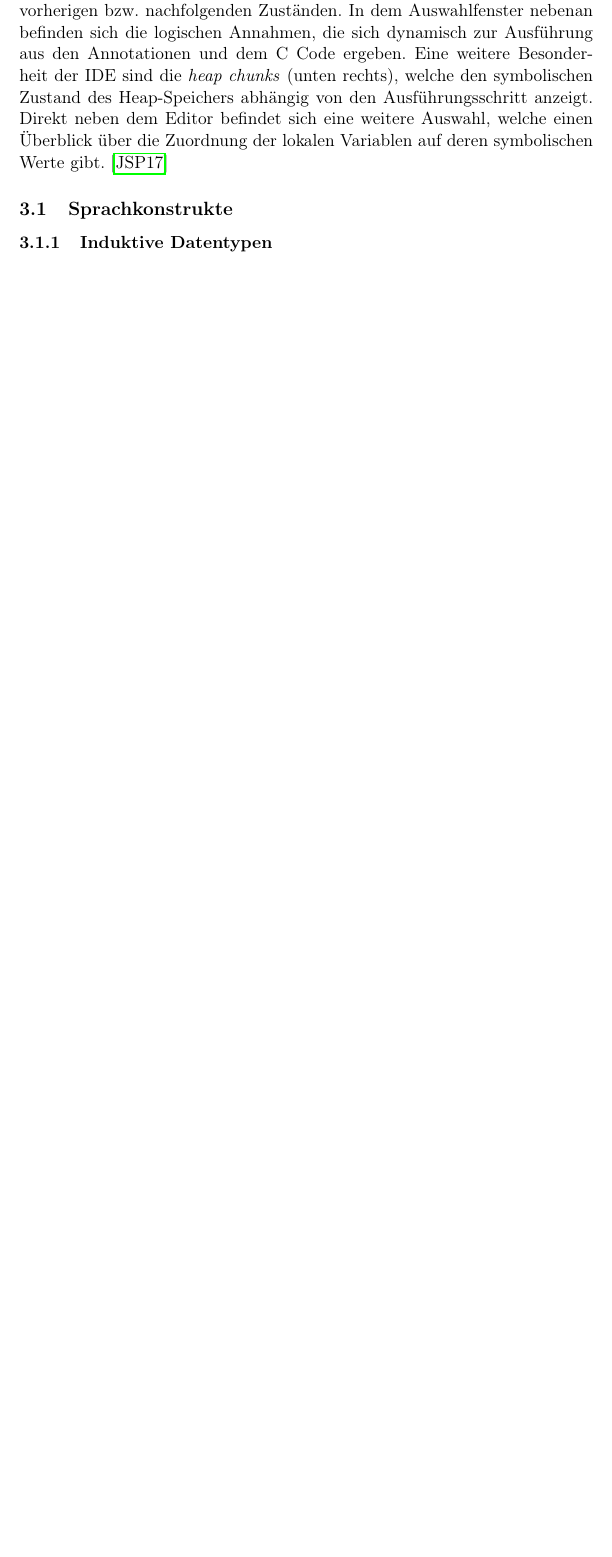
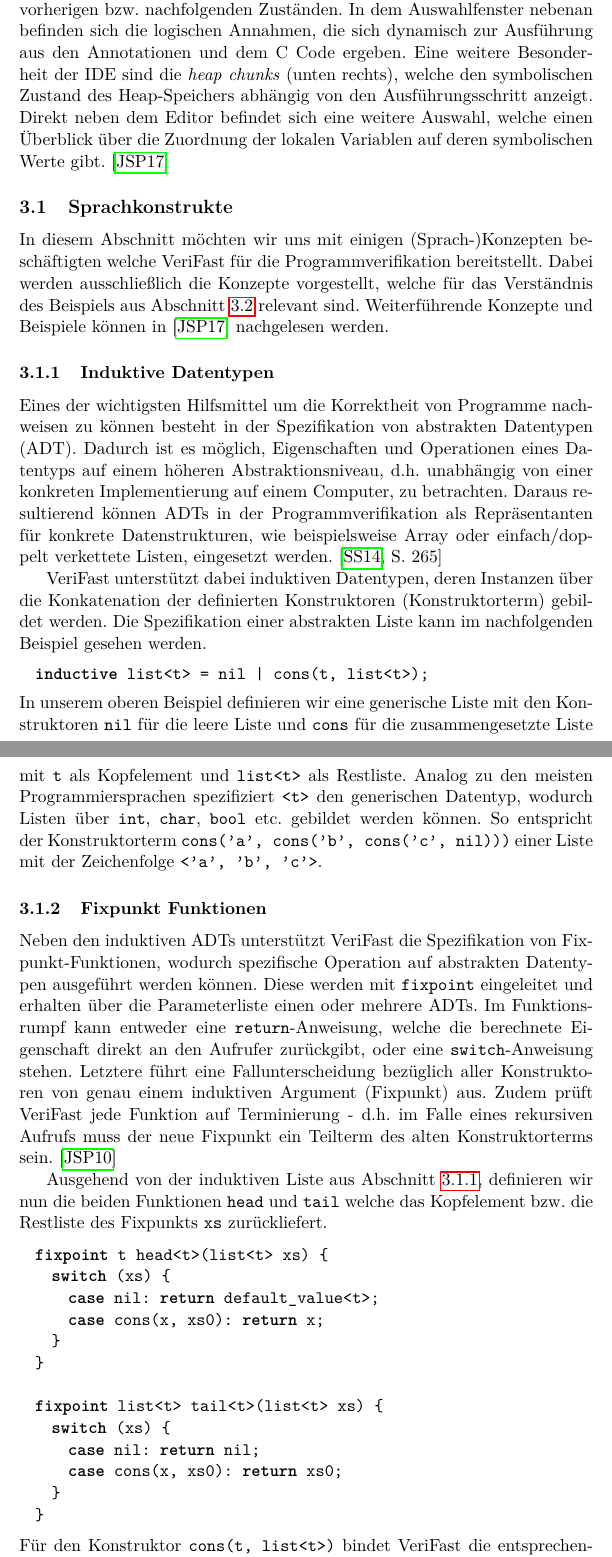
Before and after one commit to sphl/seminar, a LaTeX document (main.tex, which reads Inhalte/verifast.tex): part of page 7 of 9 before the commit and two parts of pages 7 and 8 of 11 after it, the two joined at a grey line, cut so that both start at the same text, the shorter picture padded with empty space. Compiled offline with pdfLaTeX.

Commit message:
wrote about inductive ADTs and fixpoint functions

```diff
--- a/Inhalte/verifast.tex
+++ b/Inhalte/verifast.tex
@@ -14,4 +14,43 @@ Im Rahmen dieser Seminararbeit werden wir uns hauptsächlich mit dem Verifikatio
 
 \subsection{Sprachkonstrukte}
 
+In diesem Abschnitt möchten wir uns mit einigen (Sprach-)Konzepten beschäftigten welche VeriFast für die Programmverifikation bereitstellt. Dabei werden ausschließlich die Konzepte vorgestellt, welche für das Verständnis des Beispiels aus \cref{subsec:queue} relevant sind. Weiterführende Konzepte und Beispiele können in \cite{Jacobs2017} nachgelesen werden.
+
 \subsubsection{Induktive Datentypen}
+\label{subsec:adt}
+
+Eines der wichtigsten Hilfsmittel um die Korrektheit von Programme nachweisen zu können besteht in der Spezifikation von abstrakten Datentypen (ADT). Dadurch ist es möglich, Eigenschaften und Operationen eines Datentyps auf einem höheren Abstraktionsniveau, d.h. unabhängig von einer konkreten Implementierung auf einem Computer, zu betrachten. Daraus resultierend können ADTs in der Programmverifikation als Repräsentanten für konkrete Datenstrukturen, wie beispielsweise Array oder einfach/doppelt verkettete Listen, eingesetzt werden. \cite[S. 265]{Saake2014}
+
+VeriFast unterstützt dabei induktiven Datentypen, deren Instanzen über die Konkatenation der definierten Konstruktoren (Konstruktorterm) gebildet werden. Die Spezifikation einer abstrakten Liste kann im nachfolgenden Beispiel gesehen werden.
+
+\begin{lstlisting}
+inductive list<t> = nil | cons(t, list<t>);
+\end{lstlisting}
+
+\noindent
+In unserem oberen Beispiel definieren wir eine generische Liste mit den Konstruktoren \texttt{nil} für die leere Liste und \texttt{cons} für die zusammengesetzte Liste mit \texttt{t} als Kopfelement und \texttt{list<t>} als Restliste. Analog zu den meisten Programmiersprachen spezifiziert \texttt{<t>} den generischen Datentyp, wodurch Listen über \texttt{int}, \texttt{char}, \texttt{bool} etc. gebildet werden können. So entspricht der Konstruktorterm \texttt{cons('a', cons('b', cons('c', nil)))} einer Liste mit der Zeichenfolge \texttt{<'a', 'b', 'c'>}.
+
+\subsubsection{Fixpunkt Funktionen}
+
+Neben den induktiven ADTs unterstützt VeriFast die Spezifikation von Fix\-punkt-Funktionen, wodurch spezifische Operation auf abstrakten Datentypen ausgeführt werden können. Diese werden mit \texttt{fixpoint} eingeleitet und erhalten über die Parameterliste einen oder mehrere ADTs. Im Funktionsrumpf kann entweder eine \texttt{return}-Anweisung, welche die berechnete Eigenschaft direkt an den Aufrufer zurückgibt, oder eine \texttt{switch}-Anweisung stehen. Letztere führt eine Fallunterscheidung bezüglich aller Konstruktoren von genau einem induktiven Argument (Fixpunkt) aus. Zudem prüft VeriFast jede Funktion auf Terminierung - d.h. im Falle eines rekursiven Aufrufs muss der neue Fixpunkt ein Teilterm des alten Konstruktorterms sein. \cite{Jacobs2010}
+
+Ausgehend von der induktiven Liste aus \cref{subsec:adt}, definieren wir nun die beiden Funktionen \texttt{head} und \texttt{tail} welche das Kopfelement bzw. die Restliste des Fixpunkts \texttt{xs} zurückliefert.
+
+\begin{lstlisting}
+fixpoint t head<t>(list<t> xs) {
+  switch (xs) {
+    case nil: return default_value<t>;
+    case cons(x, xs0): return x;
+  }
+}
+
+fixpoint list<t> tail<t>(list<t> xs) {
+  switch (xs) {
+    case nil: return nil;
+    case cons(x, xs0): return xs0;
+  }
+}
+\end{lstlisting}
+
+\noindent
+Für den Konstruktor \texttt{cons(t, list<t>)} bindet VeriFast die entsprechenden Werte an die Variablen \texttt{x} und \texttt{xs0}, welche im Anschluss beliebig weiterverwendet werden können. Ein Sonderfall in diesem Beispiel bildet der Konstruktor \texttt{nil} in \texttt{head}. Hierbei wird ein Defaultwert zurückgegeben, welcher je nach Anforderung und Datentyp unterschiedliche Werte annehmen kann.
--- a/main.tex
+++ b/main.tex
@@ -4,7 +4,11 @@
 \usepackage[T1]{fontenc} % Output font encoding for international characters
 \usepackage[ngerman]{babel}
 
-%\usepackage{mathpazo} % Palatino font
+\usepackage{lmodern}
+
+\usepackage{listings}
+\lstset{language=c,columns=fullflexible,basicstyle=\ttfamily,xleftmargin=10pt}
+\lstset{moredelim=**[s][\itshape]{/*}{*/},moredelim=**[l][\itshape]{//},morekeywords={requires,ensures,true,false,predicate,lemma,fixpoint,predicate_ctor,leak,open,close,bool,invariant,inductive,assert,predicate_family,predicate_family_instance}}
 
 \usepackage{graphicx}
 \graphicspath{{Bilder/}}
```
Also changed, not shown: quellen.bib (+11 -4 lines), zitat.tex (added, +14 -0 lines), Inhalte/verifast.tex (20 more changed lines), main.tex (6 more changed lines).
